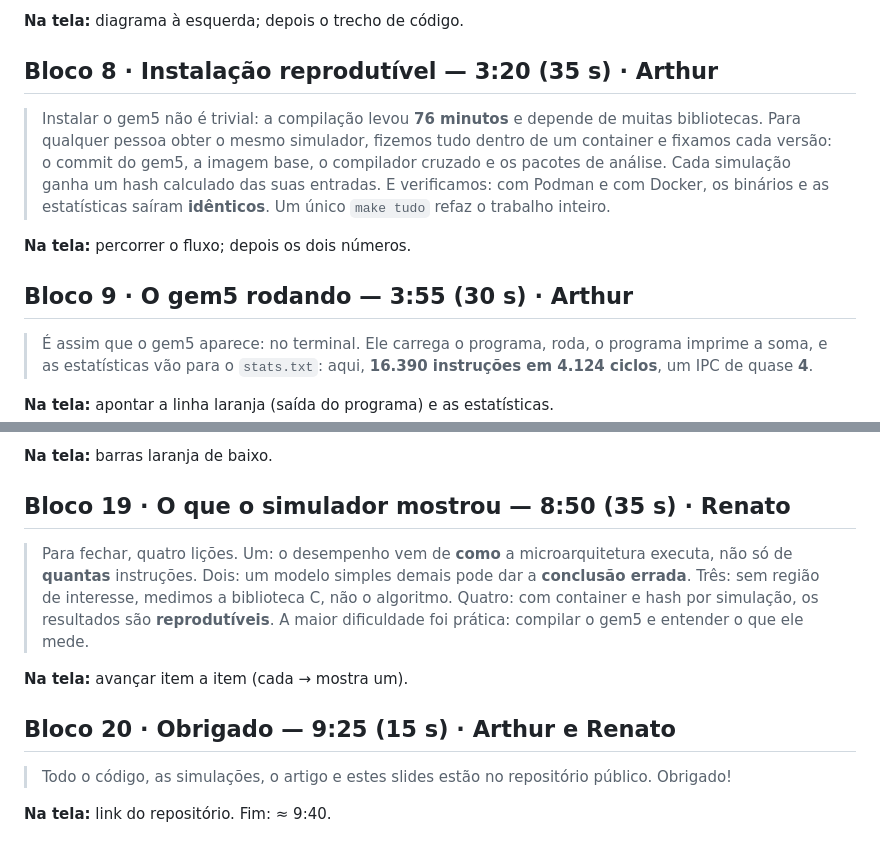
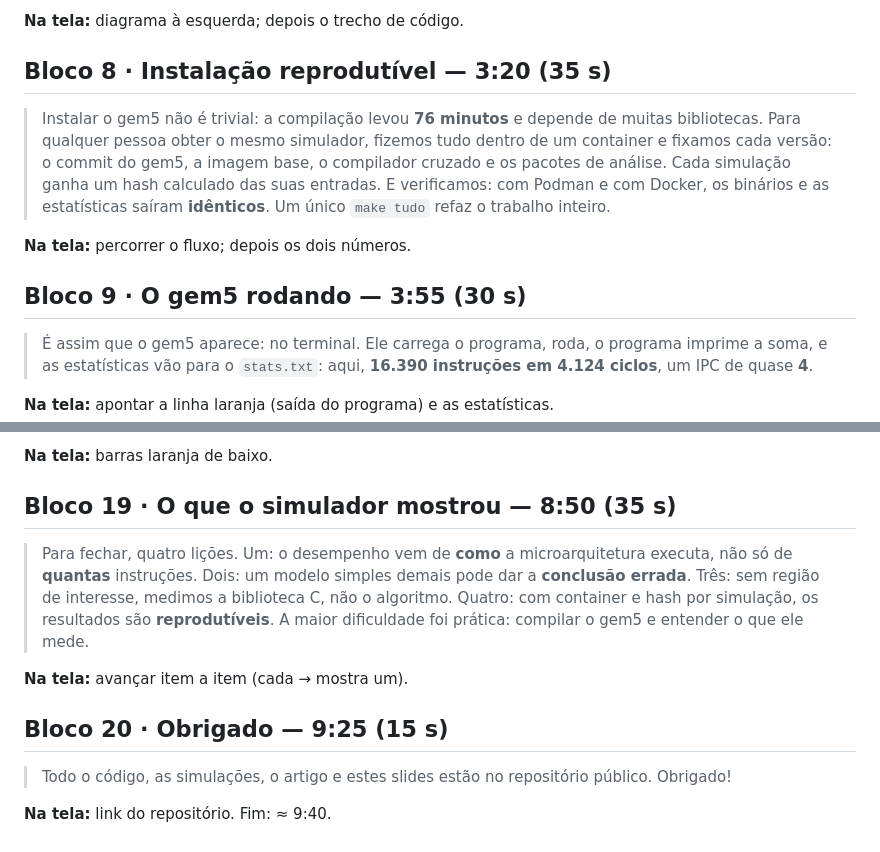
Before and after one commit to 4rth-g/comp0415-gem5, a Markdown page: slides/roteiro.md, 2 parts joined by grey strips. Rendered like a GitHub page.

```diff
--- a/slides/roteiro.md
+++ b/slides/roteiro.md
@@ -89,7 +87,7 @@ mostra o simulador de fato funcionando, que é o que o modelo do trabalho pede.
 
 **Na tela:** diagrama à esquerda; depois o trecho de código.
 
-## Bloco 8 · Instalação reprodutível — 3:20 (35 s) · Arthur
+## Bloco 8 · Instalação reprodutível — 3:20 (35 s)
 
 > Instalar o gem5 não é trivial: a compilação levou **76 minutos** e depende
 > de muitas bibliotecas. Para qualquer pessoa obter o mesmo simulador, fizemos
@@ -101,7 +99,7 @@ mostra o simulador de fato funcionando, que é o que o modelo do trabalho pede.
 
 **Na tela:** percorrer o fluxo; depois os dois números.
 
-## Bloco 9 · O gem5 rodando — 3:55 (30 s) · Arthur
+## Bloco 9 · O gem5 rodando — 3:55 (30 s)
 
 > É assim que o gem5 aparece: no terminal. Ele carrega o programa, roda, o
 > programa imprime a soma, e as estatísticas vão para o `stats.txt`: aqui,
@@ -220,7 +218,7 @@ direita (*loads* retidos).
 
 **Na tela:** barras laranja de baixo.
 
-## Bloco 19 · O que o simulador mostrou — 8:50 (35 s) · Renato
+## Bloco 19 · O que o simulador mostrou — 8:50 (35 s)
 
 > Para fechar, quatro lições.
 > Um: o desempenho vem de **como** a microarquitetura executa, não só de
@@ -233,7 +231,7 @@ direita (*loads* retidos).
 
 **Na tela:** avançar item a item (cada → mostra um).
 
-## Bloco 20 · Obrigado — 9:25 (15 s) · Arthur e Renato
+## Bloco 20 · Obrigado — 9:25 (15 s)
 
 > Todo o código, as simulações, o artigo e estes slides estão no repositório
 > público. Obrigado!
```
Also changed, not shown: other parts of slides/roteiro.md (+20 -22 lines).
